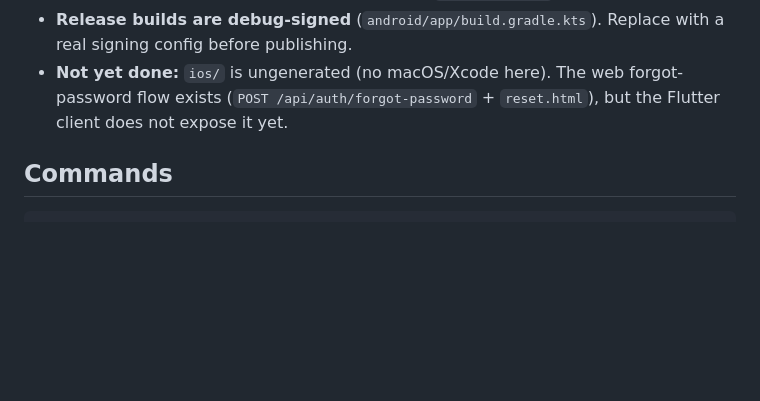
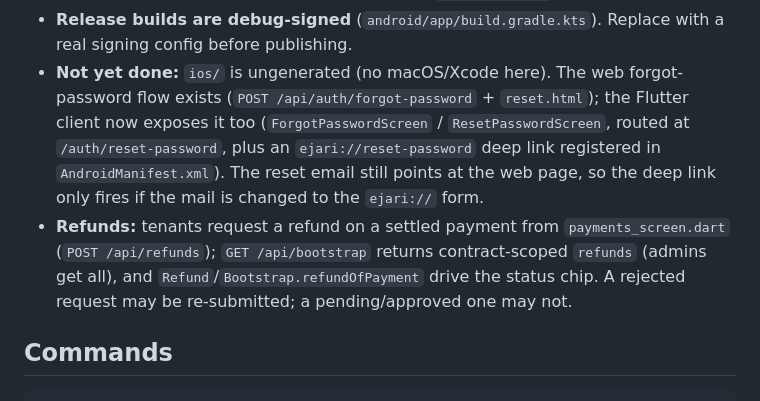
Before and after one commit to startgroup2022-tech/EJARI, a Markdown page: AGENTS.md, the part around the change. GitHub-like rendering; blank space fills up the shorter version.

Commit message:
docs: record Flutter password-reset and refund flows in AGENTS.md
Co-authored-by: openhands <openhands@all-hands.dev>

```diff
--- a/AGENTS.md
+++ b/AGENTS.md
@@ -73,8 +73,15 @@ Rules that matter when editing it:
 - **Release builds are debug-signed** (`android/app/build.gradle.kts`). Replace with a real
   signing config before publishing.
 - **Not yet done:** `ios/` is ungenerated (no macOS/Xcode here). The web forgot-password flow
-  exists (`POST /api/auth/forgot-password` + `reset.html`), but the Flutter client does not
-  expose it yet.
+  exists (`POST /api/auth/forgot-password` + `reset.html`); the Flutter client now exposes it
+  too (`ForgotPasswordScreen` / `ResetPasswordScreen`, routed at `/auth/reset-password`, plus
+  an `ejari://reset-password` deep link registered in `AndroidManifest.xml`). The reset email
+  still points at the web page, so the deep link only fires if the mail is changed to the
+  `ejari://` form.
+- **Refunds:** tenants request a refund on a settled payment from `payments_screen.dart`
+  (`POST /api/refunds`); `GET /api/bootstrap` returns contract-scoped `refunds` (admins get
+  all), and `Refund`/`Bootstrap.refundOfPayment` drive the status chip. A rejected request may
+  be re-submitted; a pending/approved one may not.
 
 
 ## Commands
```
